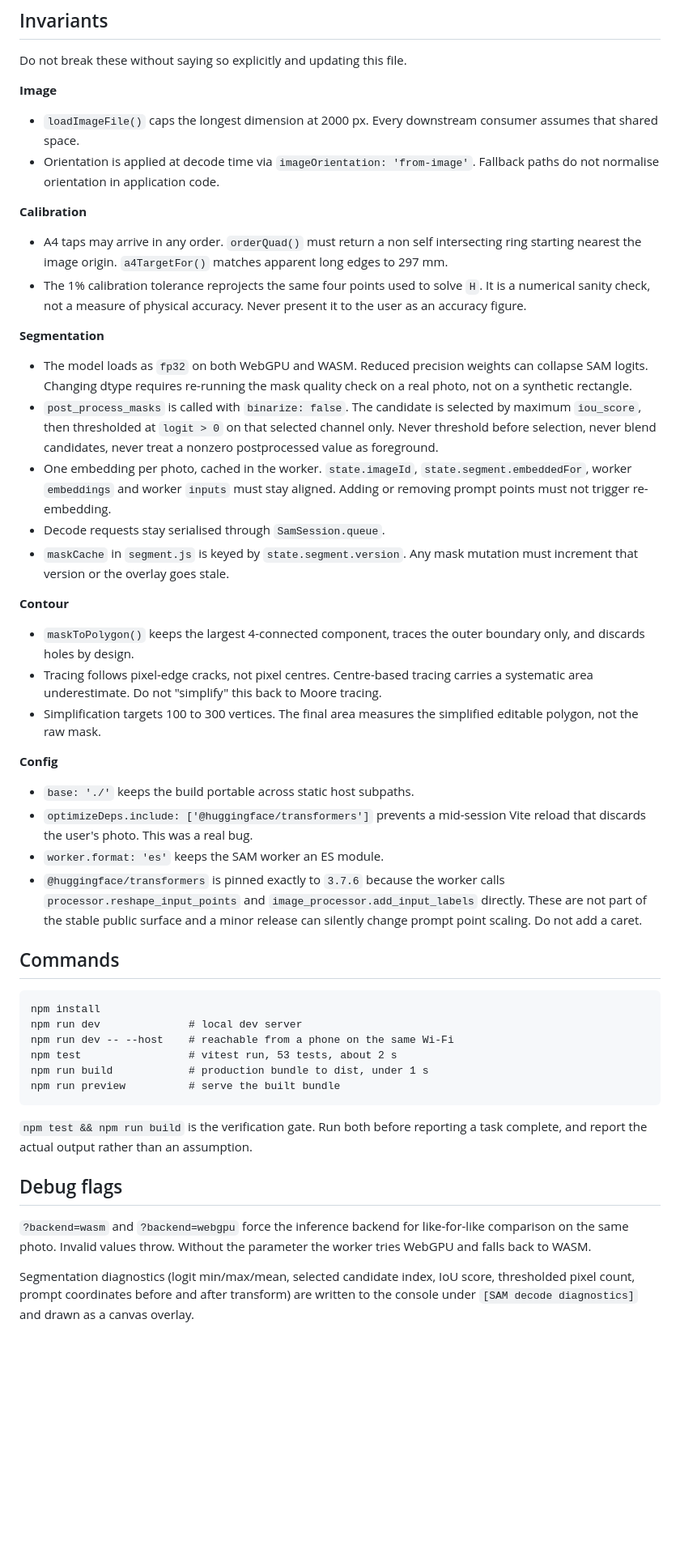
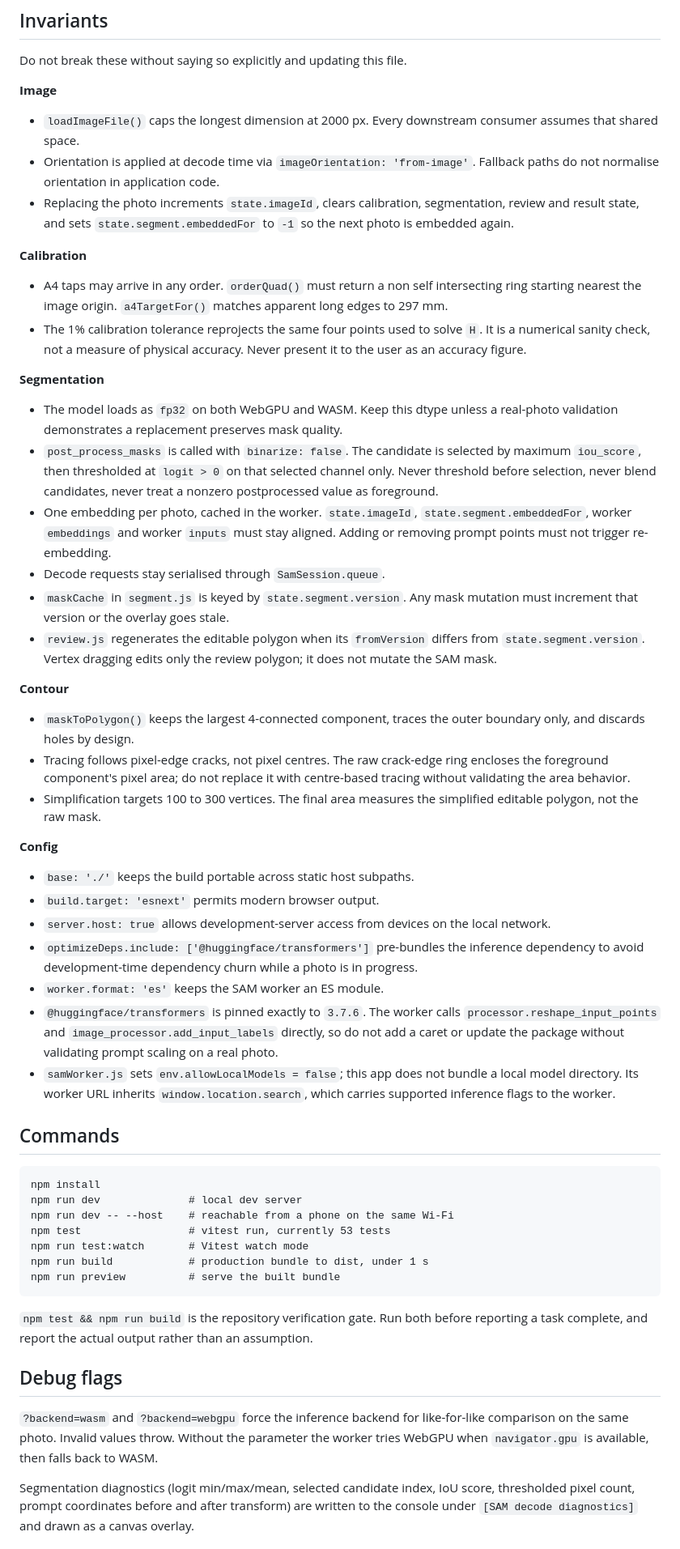
Before and after one commit to hooklv/hide-area, a Markdown page: AGENTS.md, the part around one of its changes. Shown at 81% size. GitHub-like rendering; blank space fills up the shorter version.

Commit message:
fix: Instruictions fixed Agents.md and Decisions.md

````diff
--- a/AGENTS.md
+++ b/AGENTS.md
@@ -52,28 +52,33 @@ Do not break these without saying so explicitly and updating this file.
 **Image**
 - `loadImageFile()` caps the longest dimension at 2000 px. Every downstream consumer assumes that shared space.
 - Orientation is applied at decode time via `imageOrientation: 'from-image'`. Fallback paths do not normalise orientation in application code.
+- Replacing the photo increments `state.imageId`, clears calibration, segmentation, review and result state, and sets `state.segment.embeddedFor` to `-1` so the next photo is embedded again.
 
 **Calibration**
 - A4 taps may arrive in any order. `orderQuad()` must return a non self intersecting ring starting nearest the image origin. `a4TargetFor()` matches apparent long edges to 297 mm.
 - The 1% calibration tolerance reprojects the same four points used to solve `H`. It is a numerical sanity check, not a measure of physical accuracy. Never present it to the user as an accuracy figure.
 
 **Segmentation**
-- The model loads as `fp32` on both WebGPU and WASM. Reduced precision weights can collapse SAM logits. Changing dtype requires re-running the mask quality check on a real photo, not on a synthetic rectangle.
+- The model loads as `fp32` on both WebGPU and WASM. Keep this dtype unless a real-photo validation demonstrates a replacement preserves mask quality.
 - `post_process_masks` is called with `binarize: false`. The candidate is selected by maximum `iou_score`, then thresholded at `logit > 0` on that selected channel only. Never threshold before selection, never blend candidates, never treat a nonzero postprocessed value as foreground.
 - One embedding per photo, cached in the worker. `state.imageId`, `state.segment.embeddedFor`, worker `embeddings` and worker `inputs` must stay aligned. Adding or removing prompt points must not trigger re-embedding.
 - Decode requests stay serialised through `SamSession.queue`.
 - `maskCache` in `segment.js` is keyed by `state.segment.version`. Any mask mutation must increment that version or the overlay goes stale.
+- `review.js` regenerates the editable polygon when its `fromVersion` differs from `state.segment.version`. Vertex dragging edits only the review polygon; it does not mutate the SAM mask.
 
 **Contour**
 - `maskToPolygon()` keeps the largest 4-connected component, traces the outer boundary only, and discards holes by design.
-- Tracing follows pixel-edge cracks, not pixel centres. Centre-based tracing carries a systematic area underestimate. Do not "simplify" this back to Moore tracing.
+- Tracing follows pixel-edge cracks, not pixel centres. The raw crack-edge ring encloses the foreground component's pixel area; do not replace it with centre-based tracing without validating the area behavior.
 - Simplification targets 100 to 300 vertices. The final area measures the simplified editable polygon, not the raw mask.
 
 **Config**
 - `base: './'` keeps the build portable across static host subpaths.
-- `optimizeDeps.include: ['@huggingface/transformers']` prevents a mid-session Vite reload that discards the user's photo. This was a real bug.
+- `build.target: 'esnext'` permits modern browser output.
+- `server.host: true` allows development-server access from devices on the local network.
+- `optimizeDeps.include: ['@huggingface/transformers']` pre-bundles the inference dependency to avoid development-time dependency churn while a photo is in progress.
 - `worker.format: 'es'` keeps the SAM worker an ES module.
-- `@huggingface/transformers` is pinned exactly to `3.7.6` because the worker calls `processor.reshape_input_points` and `image_processor.add_input_labels` directly. These are not part of the stable public surface and a minor release can silently change prompt point scaling. Do not add a caret.
+- `@huggingface/transformers` is pinned exactly to `3.7.6`. The worker calls `processor.reshape_input_points` and `image_processor.add_input_labels` directly, so do not add a caret or update the package without validating prompt scaling on a real photo.
+- `samWorker.js` sets `env.allowLocalModels = false`; this app does not bundle a local model directory. Its worker URL inherits `window.location.search`, which carries supported inference flags to the worker.
 
 ## Commands
 
@@ -81,16 +86,17 @@ Do not break these without saying so explicitly and updating this file.
 npm install
 npm run dev              # local dev server
 npm run dev -- --host    # reachable from a phone on the same Wi-Fi
-npm test                 # vitest run, 53 tests, about 2 s
+npm test                 # vitest run, currently 53 tests
+npm run test:watch       # Vitest watch mode
 npm run build            # production bundle to dist, under 1 s
 npm run preview          # serve the built bundle
 ```
 
-`npm test && npm run build` is the verification gate. Run both before reporting a task complete, and report the actual output rather than an assumption.
+`npm test && npm run build` is the repository verification gate. Run both before reporting a task complete, and report the actual output rather than an assumption.
 
 ## Debug flags
 
-`?backend=wasm` and `?backend=webgpu` force the inference backend for like-for-like comparison on the same photo. Invalid values throw. Without the parameter the worker tries WebGPU and falls back to WASM.
+`?backend=wasm` and `?backend=webgpu` force the inference backend for like-for-like comparison on the same photo. Invalid values throw. Without the parameter the worker tries WebGPU when `navigator.gpu` is available, then falls back to WASM.
 
 Segmentation diagnostics (logit min/max/mean, selected candidate index, IoU score, thresholded pixel count, prompt coordinates before and after transform) are written to the console under `[SAM decode diagnostics]` and drawn as a canvas overlay.
 
````
Also changed, not shown: other parts of AGENTS.md (+3 -3 lines), docs/DECISIONS.md (+11 -11 lines).
